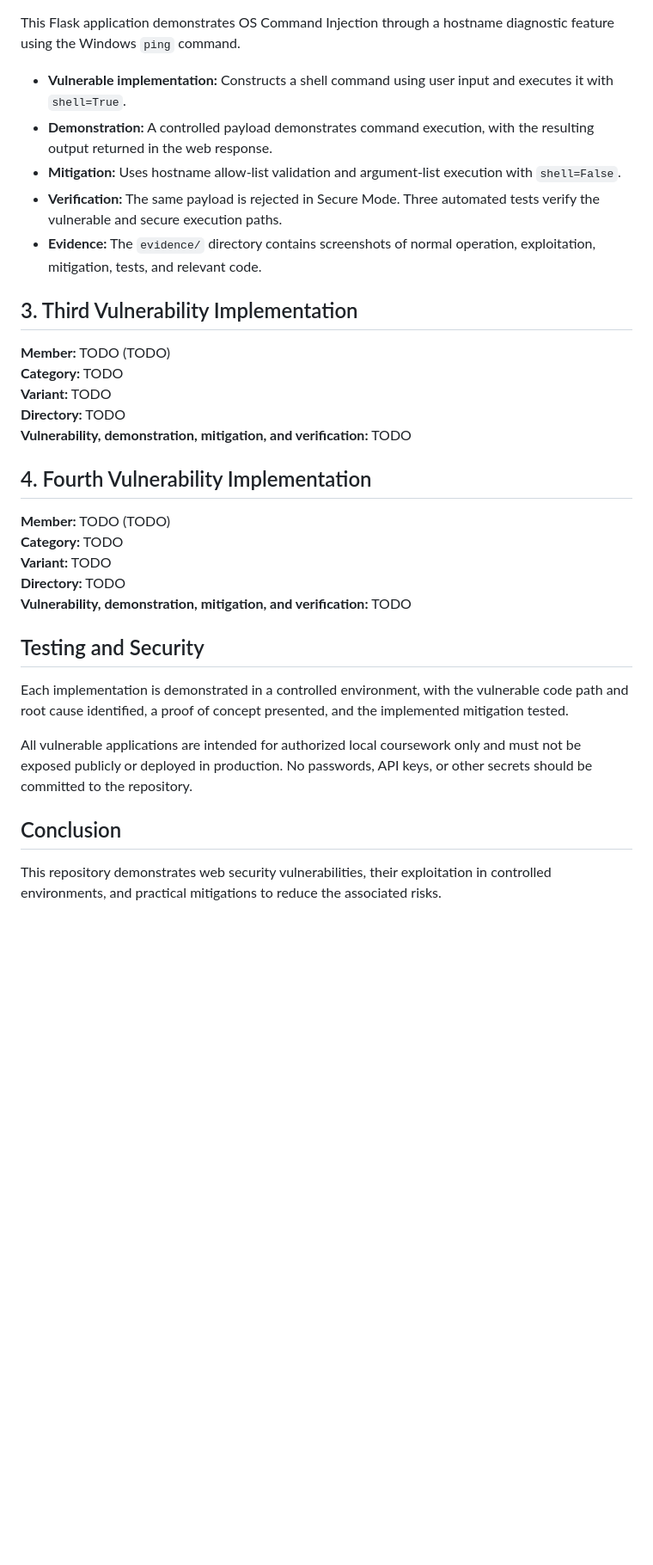
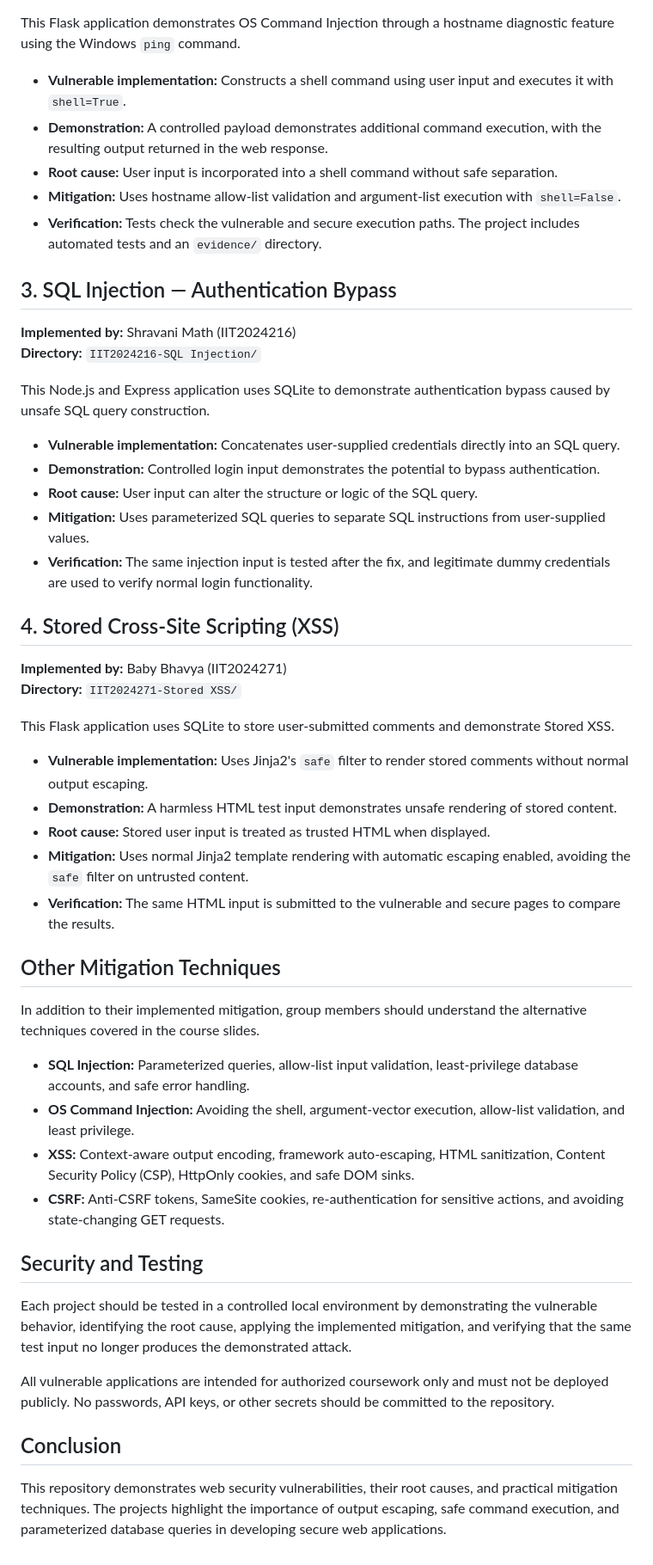
Before and after one commit to Pranathi-Kotha/cs_lab4-web-vurnerabilities, a Markdown page: README.md, the part around one of its changes. Shown at 86% size. Rendered like a GitHub page; blank space fills up the shorter version.

```diff
--- a/README.md
+++ b/README.md
@@ -56,33 +77,52 @@ This Flask-based student portal demonstrates Reflected XSS through user-supplied
 This Flask application demonstrates OS Command Injection through a hostname diagnostic feature using the Windows `ping` command.
 
 - **Vulnerable implementation:** Constructs a shell command using user input and executes it with `shell=True`.
-- **Demonstration:** A controlled payload demonstrates command execution, with the resulting output returned in the web response.
+- **Demonstration:** A controlled payload demonstrates additional command execution, with the resulting output returned in the web response.
+- **Root cause:** User input is incorporated into a shell command without safe separation.
 - **Mitigation:** Uses hostname allow-list validation and argument-list execution with `shell=False`.
-- **Verification:** The same payload is rejected in Secure Mode. Three automated tests verify the vulnerable and secure execution paths.
-- **Evidence:** The `evidence/` directory contains screenshots of normal operation, exploitation, mitigation, tests, and relevant code.
+- **Verification:** Tests check the vulnerable and secure execution paths. The project includes automated tests and an `evidence/` directory.
 
-## 3. Third Vulnerability Implementation
+## 3. SQL Injection — Authentication Bypass
 
-**Member:** TODO (TODO)
-**Category:** TODO
-**Variant:** TODO
-**Directory:** TODO
-**Vulnerability, demonstration, mitigation, and verification:** TODO
+**Implemented by:** Shravani Math (IIT2024216)
+**Directory:** `IIT2024216-SQL Injection/`
 
-## 4. Fourth Vulnerability Implementation
+This Node.js and Express application uses SQLite to demonstrate authentication bypass caused by unsafe SQL query construction.
 
-**Member:** TODO (TODO)
-**Category:** TODO
-**Variant:** TODO
-**Directory:** TODO
-**Vulnerability, demonstration, mitigation, and verification:** TODO
+- **Vulnerable implementation:** Concatenates user-supplied credentials directly into an SQL query.
+- **Demonstration:** Controlled login input demonstrates the potential to bypass authentication.
+- **Root cause:** User input can alter the structure or logic of the SQL query.
+- **Mitigation:** Uses parameterized SQL queries to separate SQL instructions from user-supplied values.
+- **Verification:** The same injection input is tested after the fix, and legitimate dummy credentials are used to verify normal login functionality.
 
-## Testing and Security
+## 4. Stored Cross-Site Scripting (XSS)
 
-Each implementation is demonstrated in a controlled environment, with the vulnerable code path and root cause identified, a proof of concept presented, and the implemented mitigation tested.
+**Implemented by:** Baby Bhavya (IIT2024271)
+**Directory:** `IIT2024271-Stored XSS/`
 
-All vulnerable applications are intended for authorized local coursework only and must not be exposed publicly or deployed in production. No passwords, API keys, or other secrets should be committed to the repository.
+This Flask application uses SQLite to store user-submitted comments and demonstrate Stored XSS.
+
+- **Vulnerable implementation:** Uses Jinja2's `safe` filter to render stored comments without normal output escaping.
+- **Demonstration:** A harmless HTML test input demonstrates unsafe rendering of stored content.
+- **Root cause:** Stored user input is treated as trusted HTML when displayed.
+- **Mitigation:** Uses normal Jinja2 template rendering with automatic escaping enabled, avoiding the `safe` filter on untrusted content.
+- **Verification:** The same HTML input is submitted to the vulnerable and secure pages to compare the results.
+
+## Other Mitigation Techniques
+
+In addition to their implemented mitigation, group members should understand the alternative techniques covered in the course slides.
+
+- **SQL Injection:** Parameterized queries, allow-list input validation, least-privilege database accounts, and safe error handling.
+- **OS Command Injection:** Avoiding the shell, argument-vector execution, allow-list validation, and least privilege.
+- **XSS:** Context-aware output encoding, framework auto-escaping, HTML sanitization, Content Security Policy (CSP), HttpOnly cookies, and safe DOM sinks.
+- **CSRF:** Anti-CSRF tokens, SameSite cookies, re-authentication for sensitive actions, and avoiding state-changing GET requests.
+
+## Security and Testing
+
+Each project should be tested in a controlled local environment by demonstrating the vulnerable behavior, identifying the root cause, applying the implemented mitigation, and verifying that the same test input no longer produces the demonstrated attack.
+
+All vulnerable applications are intended for authorized coursework only and must not be deployed publicly. No passwords, API keys, or other secrets should be committed to the repository.
 
 ## Conclusion
 
-This repository demonstrates web security vulnerabilities, their exploitation in controlled environments, and practical mitigations to reduce the associated risks.
+This repository demonstrates web security vulnerabilities, their root causes, and practical mitigation techniques. The projects highlight the importance of output escaping, safe command execution, and parameterized database queries in developing secure web applications.
```
Also changed, not shown: other parts of README.md (+33 -12 lines).
